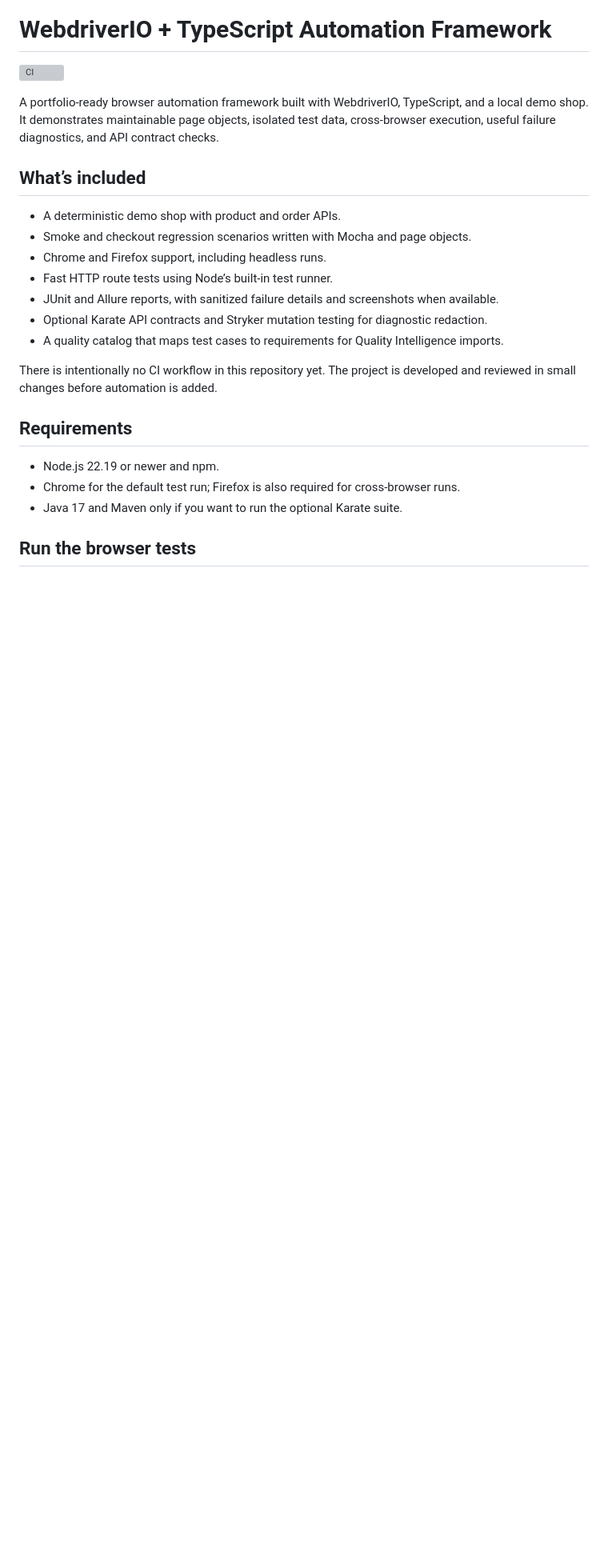
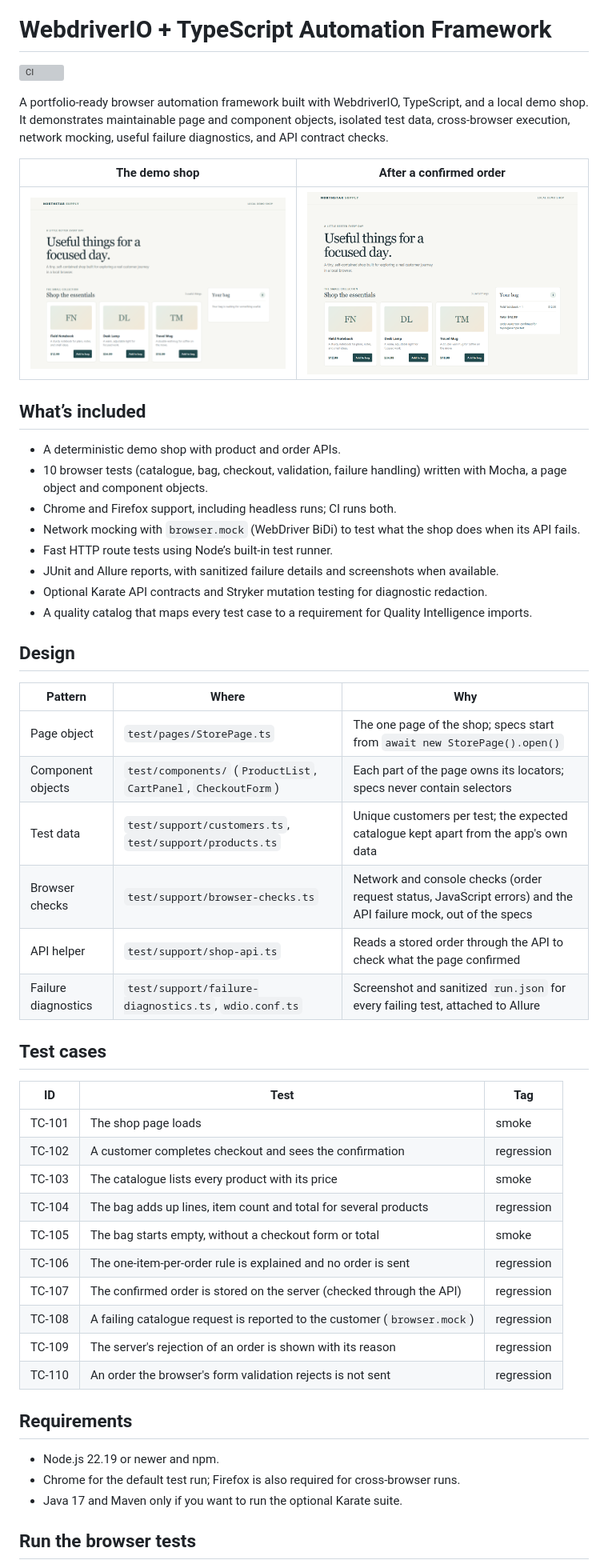
Before and after one commit to niranjankagri/webdriverio-typescript-framework, a Markdown page: README.md, the part around one of its changes. Shown at 80% size. GitHub-like rendering; pictures changed too: docs/images/demo-shop.png (added), docs/images/order-confirmed.png (added); blank space fills up the shorter version; grey boxes are pictures that could not be loaded.

```diff
--- a/README.md
+++ b/README.md
@@ -2,19 +2,48 @@
 
 [![CI](https://github.com/niranjankagri/webdriverio-typescript-framework/actions/workflows/ci.yml/badge.svg)](https://github.com/niranjankagri/webdriverio-typescript-framework/actions/workflows/ci.yml)
 
-A portfolio-ready browser automation framework built with WebdriverIO, TypeScript, and a local demo shop. It demonstrates maintainable page objects, isolated test data, cross-browser execution, useful failure diagnostics, and API contract checks.
+A portfolio-ready browser automation framework built with WebdriverIO, TypeScript, and a local demo shop. It demonstrates maintainable page and component objects, isolated test data, cross-browser execution, network mocking, useful failure diagnostics, and API contract checks.
+
+| The demo shop | After a confirmed order |
+|---|---|
+| ![The demo shop with three products and an empty bag](docs/images/demo-shop.png) | ![The bag with one notebook and the order confirmation](docs/images/order-confirmed.png) |
 
 ## What’s included
 
 - A deterministic demo shop with product and order APIs.
-- Smoke and checkout regression scenarios written with Mocha and page objects.
-- Chrome and Firefox support, including headless runs.
+- 10 browser tests (catalogue, bag, checkout, validation, failure handling) written with Mocha, a page object and component objects.
+- Chrome and Firefox support, including headless runs; CI runs both.
+- Network mocking with `browser.mock` (WebDriver BiDi) to test what the shop does when its API fails.
 - Fast HTTP route tests using Node’s built-in test runner.
 - JUnit and Allure reports, with sanitized failure details and screenshots when available.
 - Optional Karate API contracts and Stryker mutation testing for diagnostic redaction.
-- A quality catalog that maps test cases to requirements for Quality Intelligence imports.
+- A quality catalog that maps every test case to a requirement for Quality Intelligence imports.
 
-There is intentionally no CI workflow in this repository yet. The project is developed and reviewed in small changes before automation is added.
+## Design
+
+| Pattern | Where | Why |
+|---|---|---|
+| Page object | `test/pages/StorePage.ts` | The one page of the shop; specs start from `await new StorePage().open()` |
+| Component objects | `test/components/` (`ProductList`, `CartPanel`, `CheckoutForm`) | Each part of the page owns its locators; specs never contain selectors |
+| Test data | `test/support/customers.ts`, `test/support/products.ts` | Unique customers per test; the expected catalogue kept apart from the app's own data |
+| Browser checks | `test/support/browser-checks.ts` | Network and console checks (order request status, JavaScript errors) and the API failure mock, out of the specs |
+| API helper | `test/support/shop-api.ts` | Reads a stored order through the API to check what the page confirmed |
+| Failure diagnostics | `test/support/failure-diagnostics.ts`, `wdio.conf.ts` | Screenshot and sanitized `run.json` for every failing test, attached to Allure |
+
+## Test cases
+
+| ID | Test | Tag |
+|---|---|---|
+| TC-101 | The shop page loads | smoke |
+| TC-102 | A customer completes checkout and sees the confirmation | regression |
+| TC-103 | The catalogue lists every product with its price | smoke |
+| TC-104 | The bag adds up lines, item count and total for several products | regression |
+| TC-105 | The bag starts empty, without a checkout form or total | smoke |
+| TC-106 | The one-item-per-order rule is explained and no order is sent | regression |
+| TC-107 | The confirmed order is stored on the server (checked through the API) | regression |
+| TC-108 | A failing catalogue request is reported to the customer (`browser.mock`) | regression |
+| TC-109 | The server's rejection of an order is shown with its reason | regression |
+| TC-110 | An order the browser's form validation rejects is not sent | regression |
 
 ## Requirements
 
```
Also changed, not shown: other parts of README.md (+14 -11 lines), 17 other files.
